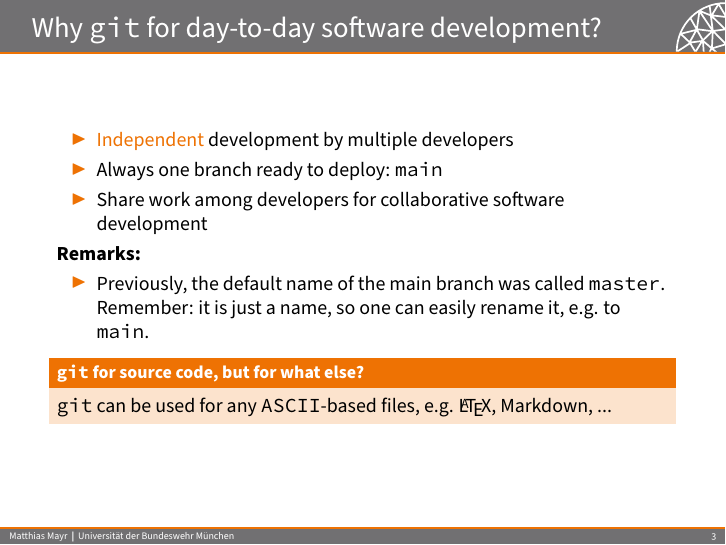
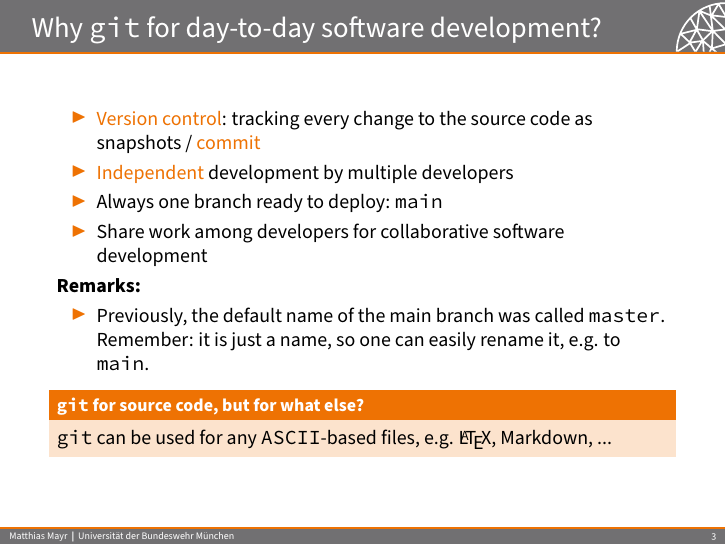
Before and after one commit to mayrmt/intro_git, LaTeX slides (main.tex, which reads content.tex): page 5 of 20. Compiled offline with pdfLaTeX.

Commit message:
Mention version control as main reason to use git

```diff
--- a/content.tex
+++ b/content.tex
@@ -50,8 +50,10 @@
 \end{frame}
 
 \section{Some thoughts on using \texttt{git}}
+
 \begin{frame}{Why \code{git} for day-to-day software development?}
 \begin{itemize}
+\item \structure{Version control}: tracking every change to the source code as snapshots / \structure{commit}
 \item \structure{Independent} development by multiple developers
 \item Always one branch ready to deploy: \code{main}
 \item Share work among developers for collaborative software development
```
